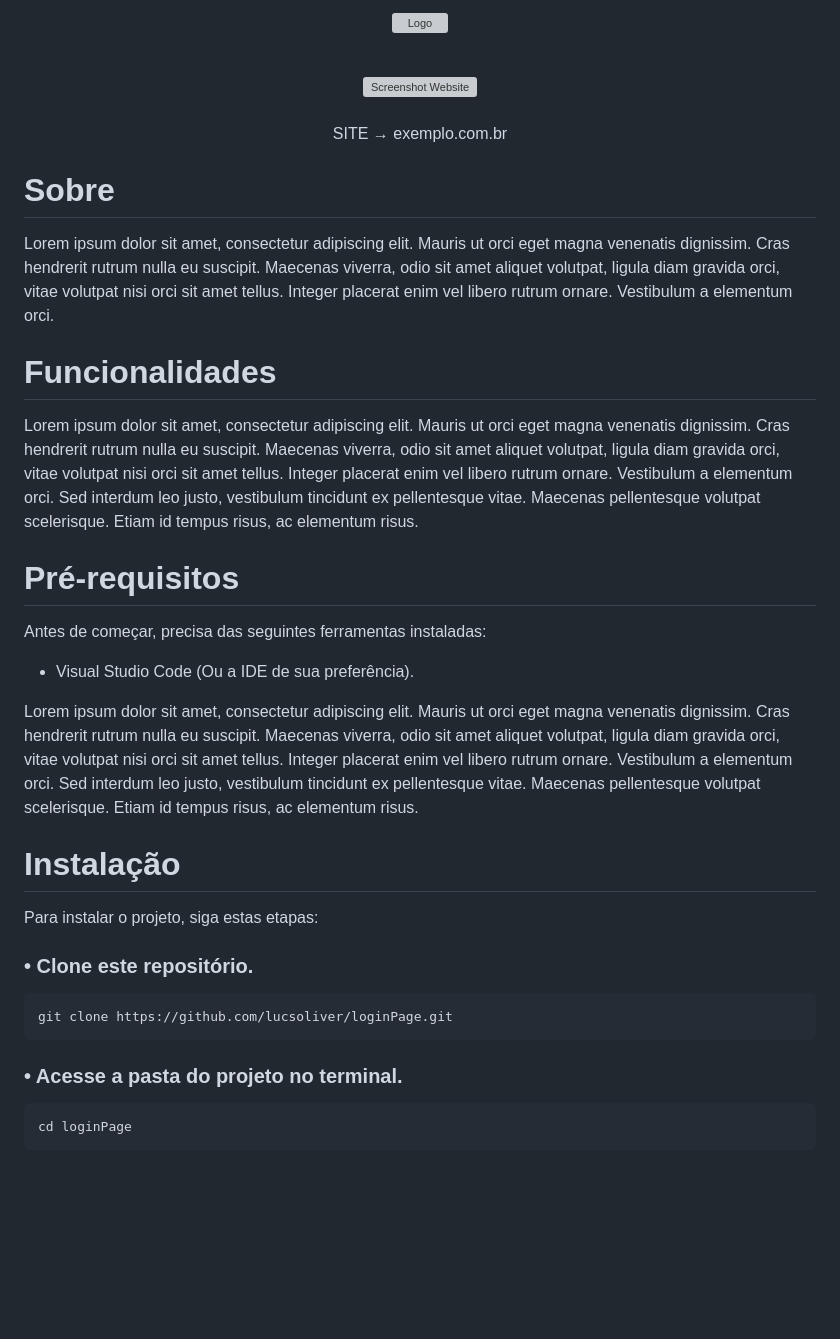
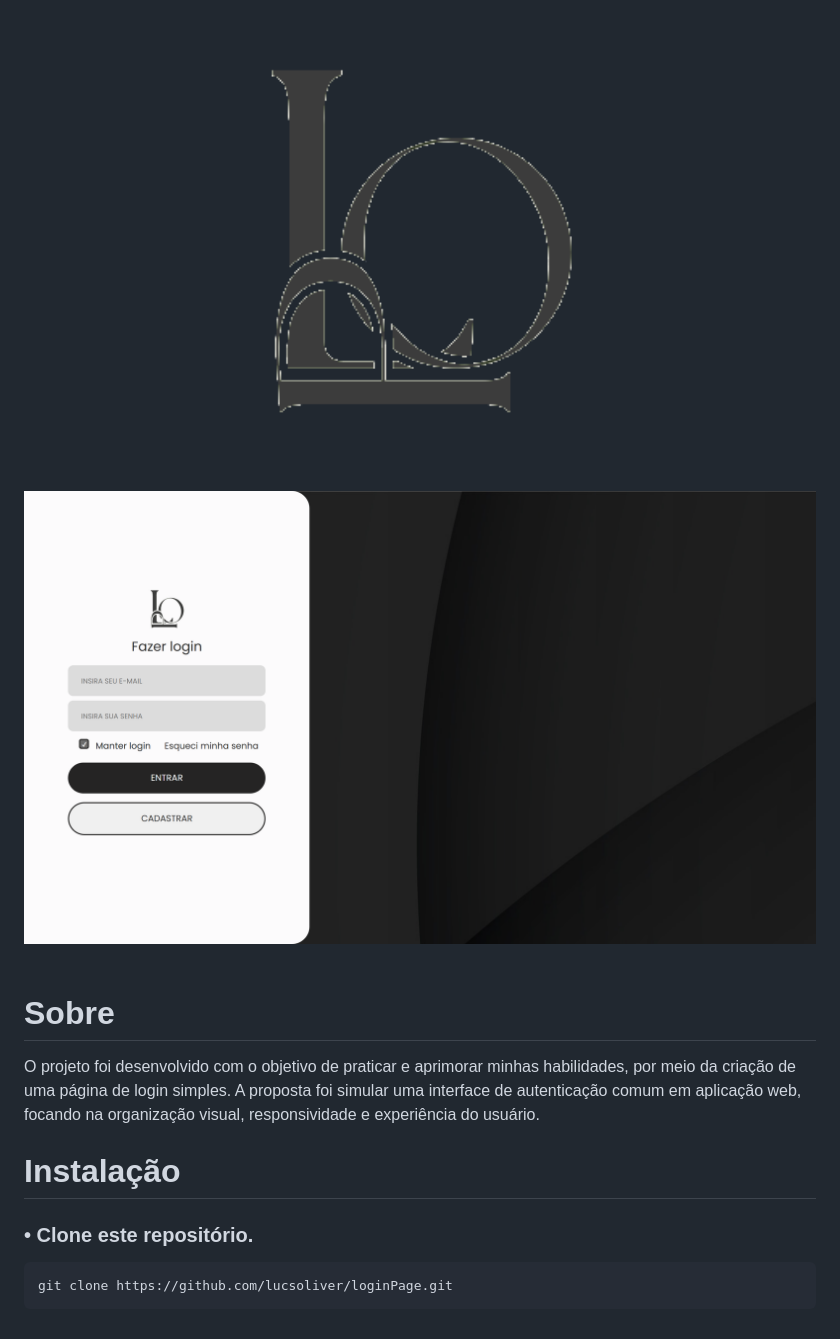
Before and after one commit to lucsoliver/loginPage, a Markdown page: README.md, the part around the change. Drawn GitHub-style; pictures changed too: src/images/ScreenshotLogin.png (added); blank space fills up the shorter version; grey boxes are pictures that could not be loaded.

````diff
--- a/README.md
+++ b/README.md
@@ -1,38 +1,19 @@
-<p align="center"><a href="#" target="_blank"><img src="#" width="400" alt="Logo"></a></p>
+<p align="center"><a href="#" target="_blank"><img src="/src/images/LOP.png" width="400" alt="Logo"></a></p>
 <br>
-<p align="center"><a href="#" target="_blank"><img src="#" width="1400" alt="Screenshot Website"></a>
+<p align="center"><a href="#" target="_blank"><img src="/src/images/ScreenshotLogin.png" width="1400" alt="Screenshot Login"></a>
 <br>
 <br>
-SITE → exemplo.com.br</p>
 
 # Sobre
 
-Lorem ipsum dolor sit amet, consectetur adipiscing elit. Mauris ut orci eget magna venenatis dignissim. Cras hendrerit rutrum nulla eu suscipit. Maecenas viverra, odio sit amet aliquet volutpat, ligula diam gravida orci, vitae volutpat nisi orci sit amet tellus. Integer placerat enim vel libero rutrum ornare. Vestibulum a elementum orci.
+O projeto foi desenvolvido com o objetivo de praticar e aprimorar minhas habilidades, por meio da criação de uma página de login simples. A proposta foi simular uma interface de autenticação comum em aplicação web, focando na organização visual, responsividade e experiência do usuário.
 
-# Funcionalidades
-
-Lorem ipsum dolor sit amet, consectetur adipiscing elit. Mauris ut orci eget magna venenatis dignissim. Cras hendrerit rutrum nulla eu suscipit. Maecenas viverra, odio sit amet aliquet volutpat, ligula diam gravida orci, vitae volutpat nisi orci sit amet tellus. Integer placerat enim vel libero rutrum ornare. Vestibulum a elementum orci. Sed interdum leo justo, vestibulum tincidunt ex pellentesque vitae. Maecenas pellentesque volutpat scelerisque. Etiam id tempus risus, ac elementum risus.
-
-# Pré-requisitos
-
-Antes de começar, precisa das seguintes ferramentas instaladas:
-
--   Visual Studio Code (Ou a IDE de sua preferência).
-
-Lorem ipsum dolor sit amet, consectetur adipiscing elit. Mauris ut orci eget magna venenatis dignissim. Cras hendrerit rutrum nulla eu suscipit. Maecenas viverra, odio sit amet aliquet volutpat, ligula diam gravida orci, vitae volutpat nisi orci sit amet tellus. Integer placerat enim vel libero rutrum ornare. Vestibulum a elementum orci. Sed interdum leo justo, vestibulum tincidunt ex pellentesque vitae. Maecenas pellentesque volutpat scelerisque. Etiam id tempus risus, ac elementum risus.
 
 # Instalação
 
-Para instalar o projeto, siga estas etapas:
 
 ### • Clone este repositório.
 
 ```bash
 git clone https://github.com/lucsoliver/loginPage.git
 ```
-
-### • Acesse a pasta do projeto no terminal.
-
-```bash
-cd loginPage
-```
````
